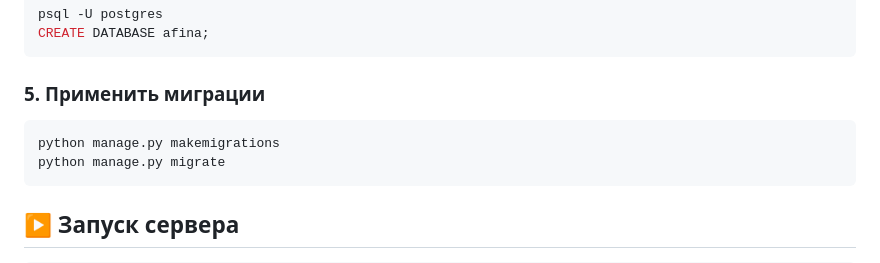
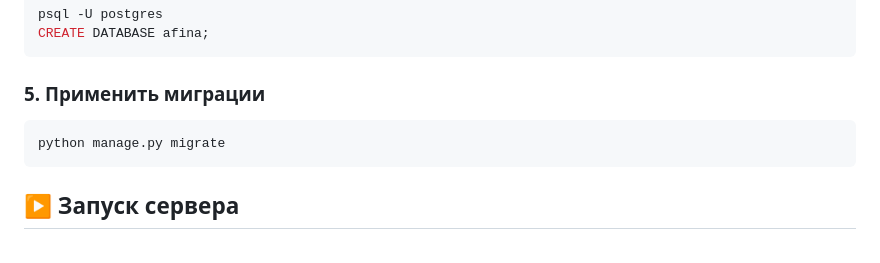
Before and after one commit to Someone1print/Afina, a Markdown page: README.md, the part around the change. GitHub-like rendering.

Commit message:
redact README.md

````diff
--- a/README.md
+++ b/README.md
@@ -61,7 +61,6 @@ CREATE DATABASE afina;
 
 ### 5. Применить миграции
 ```bash
-python manage.py makemigrations
 python manage.py migrate
 ```
 
````
